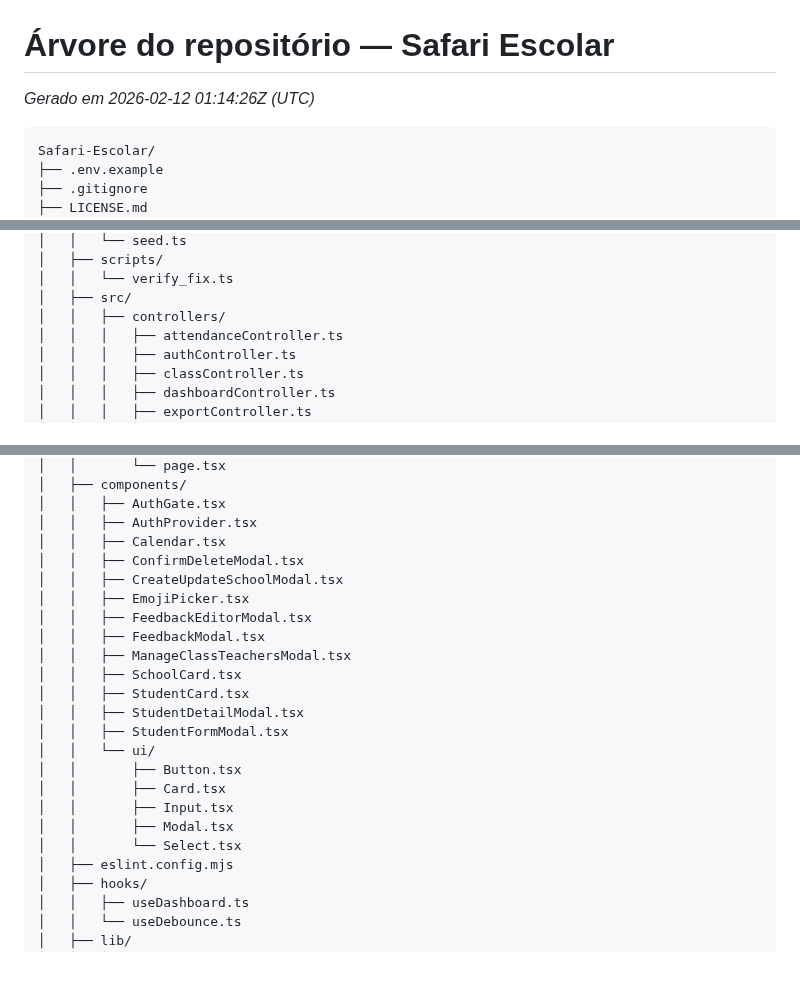
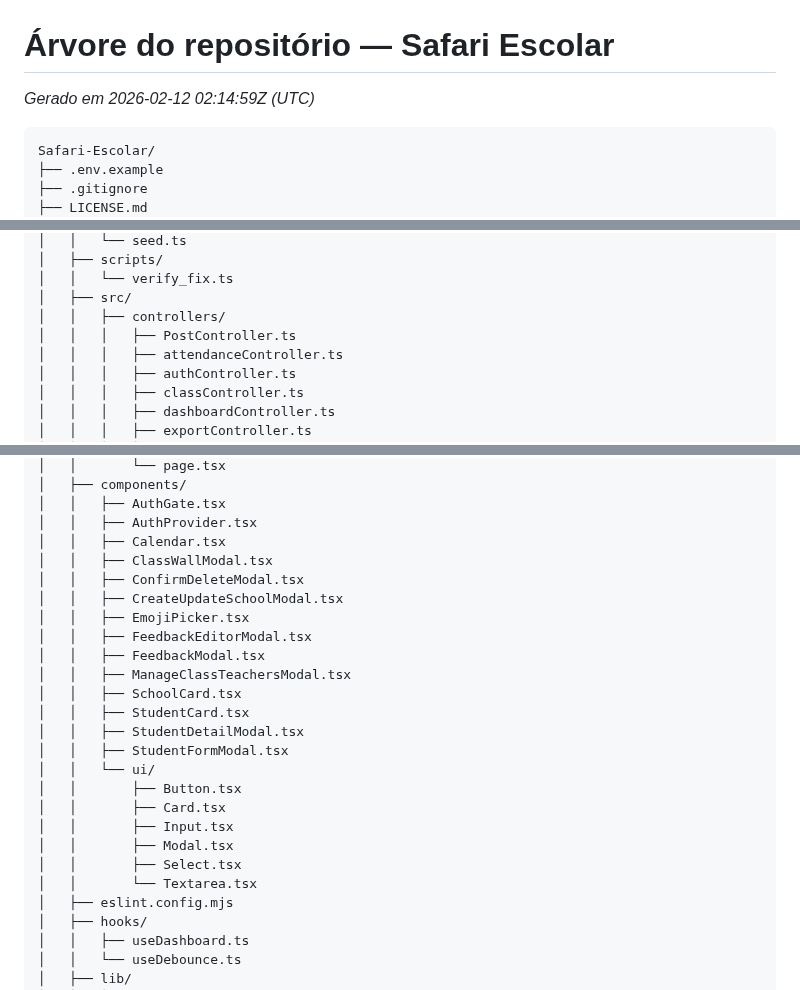
Before and after one commit to pedrobritx/Safari-Escolar, a Markdown page: docs/tree.md, 3 parts joined by grey strips. GitHub-like rendering; blank space fills up the shorter version.

Commit message:
Auto-update tree.md

````diff
--- a/docs/tree.md
+++ b/docs/tree.md
@@ -1,5 +1,5 @@
 # Árvore do repositório — Safari Escolar
-*Gerado em 2026-02-12 01:14:26Z (UTC)*
+*Gerado em 2026-02-12 02:14:59Z (UTC)*
 
 ```
 Safari-Escolar/
@@ -41,6 +41,7 @@ Safari-Escolar/
 │   │   └── verify_fix.ts
 │   ├── src/
 │   │   ├── controllers/
+│   │   │   ├── PostController.ts
 │   │   │   ├── attendanceController.ts
 │   │   │   ├── authController.ts
 │   │   │   ├── classController.ts
@@ -114,6 +116,7 @@ Safari-Escolar/
 │   │   ├── AuthGate.tsx
 │   │   ├── AuthProvider.tsx
 │   │   ├── Calendar.tsx
+│   │   ├── ClassWallModal.tsx
 │   │   ├── ConfirmDeleteModal.tsx
 │   │   ├── CreateUpdateSchoolModal.tsx
 │   │   ├── EmojiPicker.tsx
@@ -129,7 +132,8 @@ Safari-Escolar/
 │   │       ├── Card.tsx
 │   │       ├── Input.tsx
 │   │       ├── Modal.tsx
-│   │       └── Select.tsx
+│   │       ├── Select.tsx
+│   │       └── Textarea.tsx
 │   ├── eslint.config.mjs
 │   ├── hooks/
 │   │   ├── useDashboard.ts
````
Also changed, not shown: other parts of docs/tree.md (+1 -0 lines).
